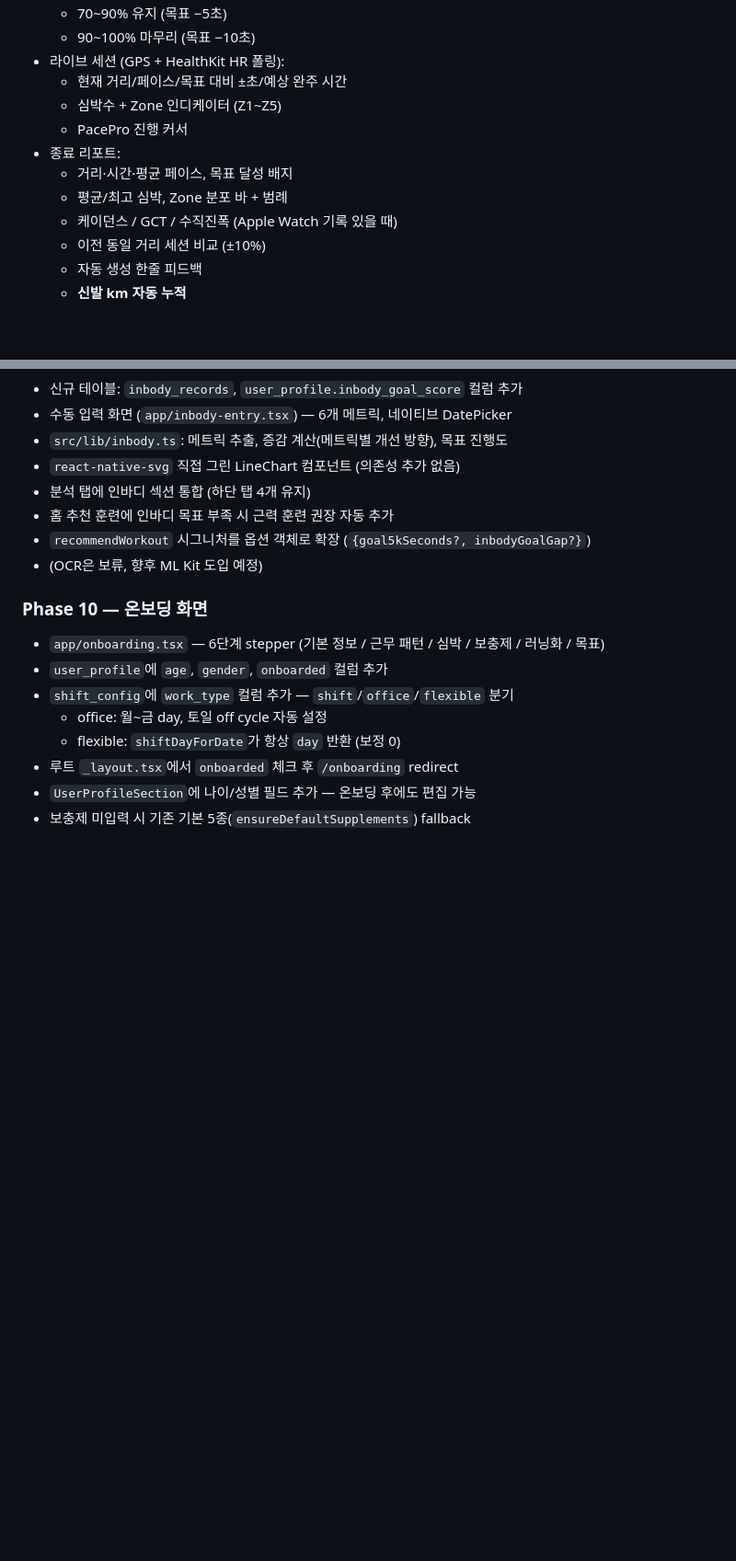
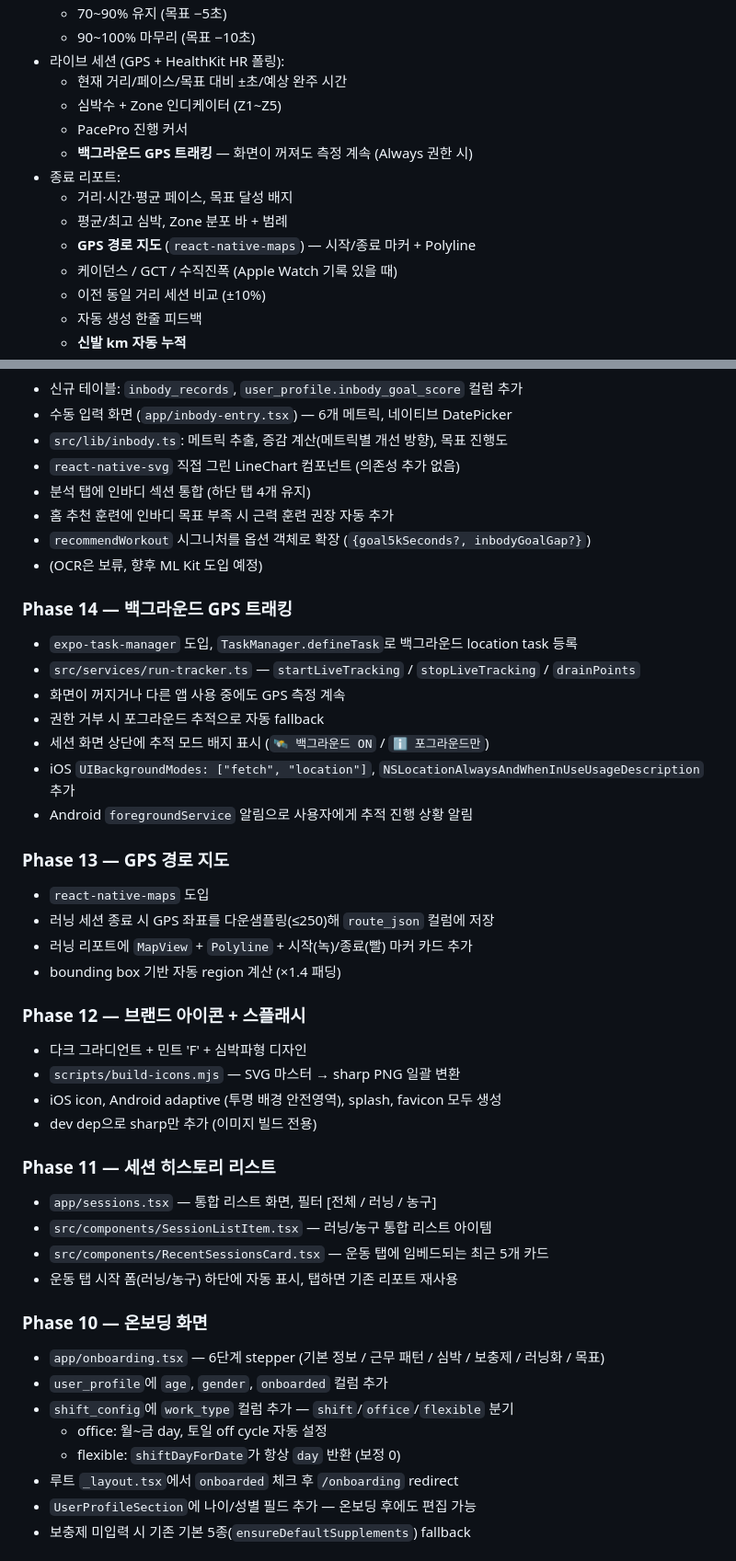
Before and after one commit to chuwg/fitlog, a Markdown page: README.md, 2 parts joined by grey strips. Shown at 92% size. Drawn GitHub-style; blank space fills up the shorter version.

```diff
--- a/README.md
+++ b/README.md
@@ -50,9 +50,11 @@
   - 현재 거리/페이스/목표 대비 ±초/예상 완주 시간
   - 심박수 + Zone 인디케이터 (Z1~Z5)
   - PacePro 진행 커서
+  - **백그라운드 GPS 트래킹** — 화면이 꺼져도 측정 계속 (Always 권한 시)
 - 종료 리포트:
   - 거리·시간·평균 페이스, 목표 달성 배지
   - 평균/최고 심박, Zone 분포 바 + 범례
+  - **GPS 경로 지도** (`react-native-maps`) — 시작/종료 마커 + Polyline
   - 케이던스 / GCT / 수직진폭 (Apple Watch 기록 있을 때)
   - 이전 동일 거리 세션 비교 (±10%)
   - 자동 생성 한줄 피드백
@@ -379,6 +404,33 @@ npx expo run:ios
 - `recommendWorkout` 시그니처를 옵션 객체로 확장 (`{goal5kSeconds?, inbodyGoalGap?}`)
 - (OCR은 보류, 향후 ML Kit 도입 예정)
 
+### Phase 14 — 백그라운드 GPS 트래킹
+- `expo-task-manager` 도입, `TaskManager.defineTask`로 백그라운드 location task 등록
+- `src/services/run-tracker.ts` — `startLiveTracking` / `stopLiveTracking` / `drainPoints`
+- 화면이 꺼지거나 다른 앱 사용 중에도 GPS 측정 계속
+- 권한 거부 시 포그라운드 추적으로 자동 fallback
+- 세션 화면 상단에 추적 모드 배지 표시 (`🛰 백그라운드 ON` / `ℹ 포그라운드만`)
+- iOS `UIBackgroundModes: ["fetch", "location"]`, `NSLocationAlwaysAndWhenInUseUsageDescription` 추가
+- Android `foregroundService` 알림으로 사용자에게 추적 진행 상황 알림
+
+### Phase 13 — GPS 경로 지도
+- `react-native-maps` 도입
+- 러닝 세션 종료 시 GPS 좌표를 다운샘플링(≤250)해 `route_json` 컬럼에 저장
+- 러닝 리포트에 `MapView` + `Polyline` + 시작(녹)/종료(빨) 마커 카드 추가
+- bounding box 기반 자동 region 계산 (×1.4 패딩)
+
+### Phase 12 — 브랜드 아이콘 + 스플래시
+- 다크 그라디언트 + 민트 'F' + 심박파형 디자인
+- `scripts/build-icons.mjs` — SVG 마스터 → sharp PNG 일괄 변환
+- iOS icon, Android adaptive (투명 배경 안전영역), splash, favicon 모두 생성
+- dev dep으로 sharp만 추가 (이미지 빌드 전용)
+
+### Phase 11 — 세션 히스토리 리스트
+- `app/sessions.tsx` — 통합 리스트 화면, 필터 [전체 / 러닝 / 농구]
+- `src/components/SessionListItem.tsx` — 러닝/농구 통합 리스트 아이템
+- `src/components/RecentSessionsCard.tsx` — 운동 탭에 임베드되는 최근 5개 카드
+- 운동 탭 시작 폼(러닝/농구) 하단에 자동 표시, 탭하면 기존 리포트 재사용
+
 ### Phase 10 — 온보딩 화면
 - `app/onboarding.tsx` — 6단계 stepper (기본 정보 / 근무 패턴 / 심박 / 보충제 / 러닝화 / 목표)
 - `user_profile`에 `age`, `gender`, `onboarded` 컬럼 추가
```
Also changed, not shown: other parts of README.md (+31 -8 lines).
